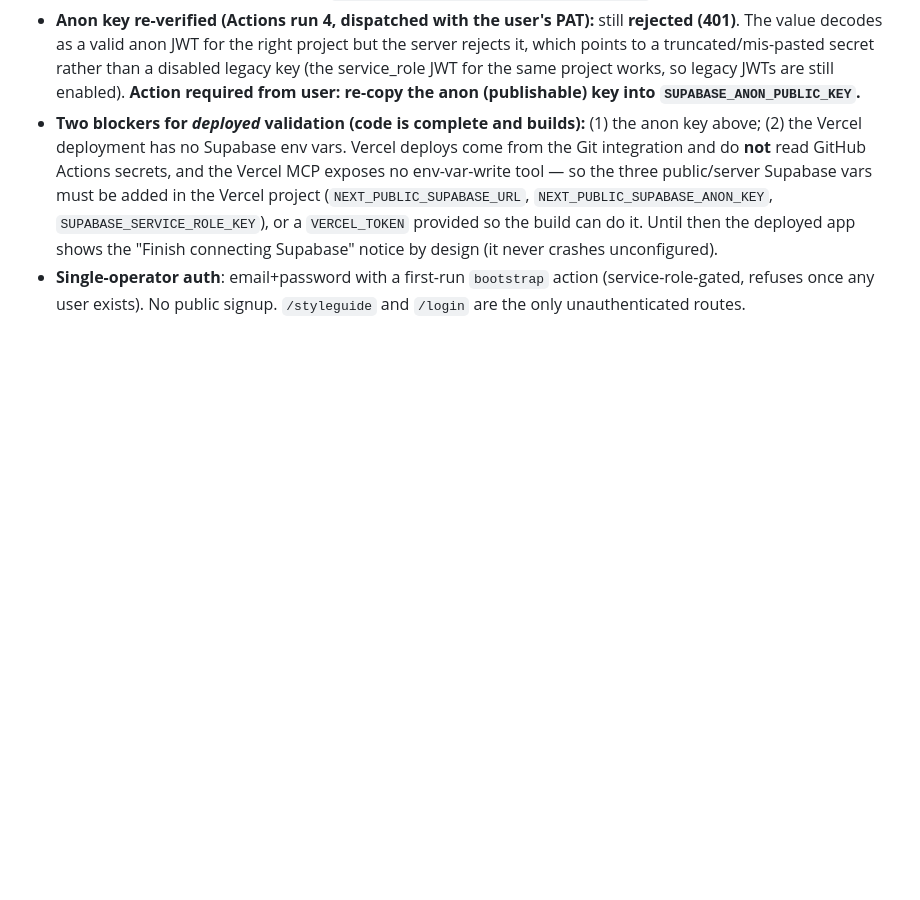
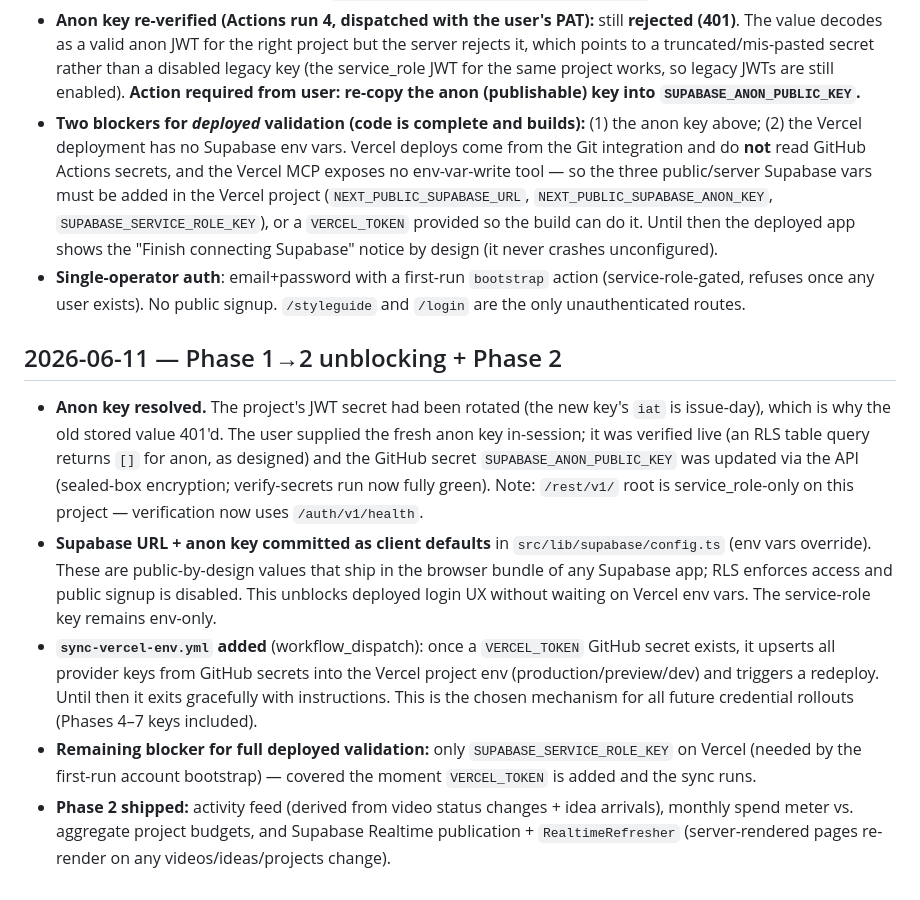
Before and after one commit to BlissDirective/FL-YT-Channel-App-V1, a Markdown page: docs/DECISIONS.md, the part around the change. GitHub-like rendering; blank space fills up the shorter version.

Commit message:
Record Phase 1-2 unblocking decisions
https://claude.ai/code/session_01RTFMb4bQcq6pL28AuXkL4o

```diff
--- a/docs/DECISIONS.md
+++ b/docs/DECISIONS.md
@@ -71,3 +71,30 @@ standing rules (Full-App-Development-plan.md §5).
 - **Single-operator auth**: email+password with a first-run `bootstrap`
   action (service-role-gated, refuses once any user exists). No public signup.
   `/styleguide` and `/login` are the only unauthenticated routes.
+
+## 2026-06-11 — Phase 1→2 unblocking + Phase 2
+
+- **Anon key resolved.** The project's JWT secret had been rotated (the new
+  key's `iat` is issue-day), which is why the old stored value 401'd. The
+  user supplied the fresh anon key in-session; it was verified live (an RLS
+  table query returns `[]` for anon, as designed) and the GitHub secret
+  `SUPABASE_ANON_PUBLIC_KEY` was updated via the API (sealed-box encryption;
+  verify-secrets run now fully green). Note: `/rest/v1/` root is
+  service_role-only on this project — verification now uses `/auth/v1/health`.
+- **Supabase URL + anon key committed as client defaults** in
+  `src/lib/supabase/config.ts` (env vars override). These are public-by-design
+  values that ship in the browser bundle of any Supabase app; RLS enforces
+  access and public signup is disabled. This unblocks deployed login UX
+  without waiting on Vercel env vars. The service-role key remains env-only.
+- **`sync-vercel-env.yml` added** (workflow_dispatch): once a `VERCEL_TOKEN`
+  GitHub secret exists, it upserts all provider keys from GitHub secrets into
+  the Vercel project env (production/preview/dev) and triggers a redeploy.
+  Until then it exits gracefully with instructions. This is the chosen
+  mechanism for all future credential rollouts (Phases 4–7 keys included).
+- **Remaining blocker for full deployed validation:** only
+  `SUPABASE_SERVICE_ROLE_KEY` on Vercel (needed by the first-run account
+  bootstrap) — covered the moment `VERCEL_TOKEN` is added and the sync runs.
+- **Phase 2 shipped:** activity feed (derived from video status changes +
+  idea arrivals), monthly spend meter vs. aggregate project budgets, and
+  Supabase Realtime publication + `RealtimeRefresher` (server-rendered pages
+  re-render on any videos/ideas/projects change).
```
